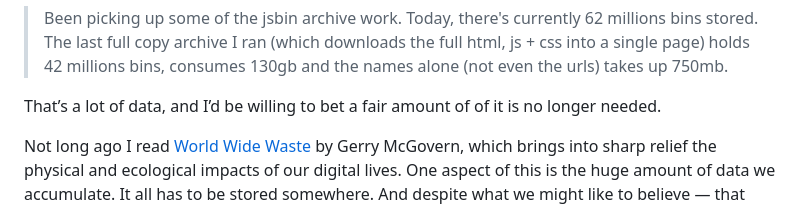
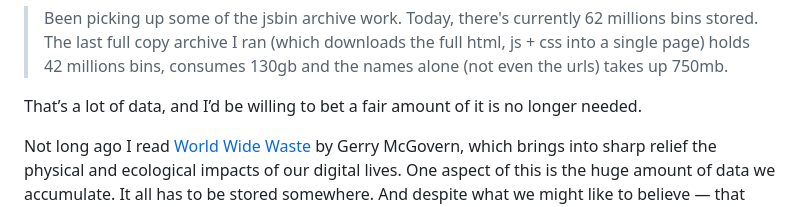
Before and after one commit to mbarker84/css-irl-eleventy, a Markdown page: src/posts/design-patterns-that-encourage-junk-data.md, the part around the change. Rendered like a GitHub page.

Commit message:
Fix typo

```diff
--- a/src/posts/design-patterns-that-encourage-junk-data.md
+++ b/src/posts/design-patterns-that-encourage-junk-data.md
@@ -8,7 +8,7 @@ A post [from Remy](https://front-end.social/@rem/111957249492228263) on Mastodon
 
 > Been picking up some of the jsbin archive work. Today, there's currently 62 millions bins stored. The last full copy archive I ran (which downloads the full html, js + css into a single page) holds 42 millions bins, consumes 130gb and the names alone (not even the urls) takes up 750mb.
 
-That’s a lot of data, and I’d be willing to bet a fair amount of of it is no longer needed.
+That’s a lot of data, and I’d be willing to bet a fair amount of it is no longer needed.
 
 Not long ago I read [World Wide Waste](https://gerrymcgovern.com/world-wide-waste/) by Gerry McGovern, which brings into sharp relief the physical and ecological impacts of our digital lives. One aspect of this is the huge amount of data we accumulate. It all has to be stored somewhere. And despite what we might like to believe — that “the cloud” is this magical, nebulous, (crucially) free storage space floating high above us — it’s actually stored in vast datacentres, hungry for water and electricity. The Guardian recently ran a story on [datacentres in Ireland](https://www.theguardian.com/world/2024/feb/15/power-grab-hidden-costs-of-ireland-datacentre-boom), which are estimated to consume 18% of the country’s electricity. And more are being built all the time, to satisfy our ever-growing appetite for data.
 
```
